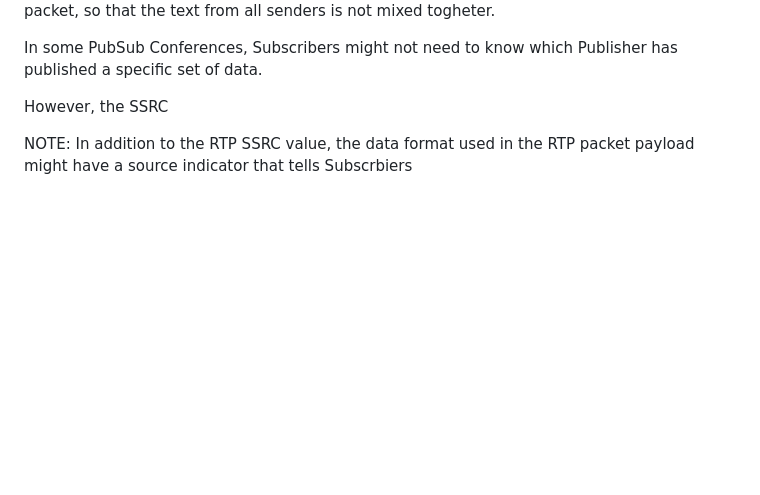
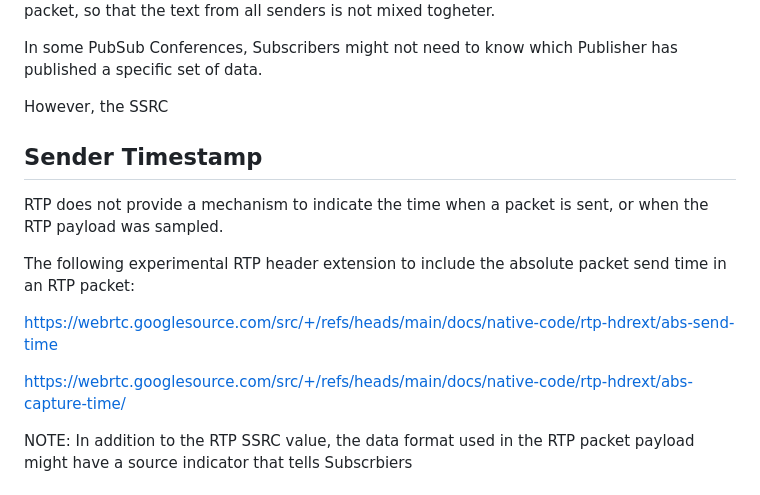
Before and after one commit to cdh4u/conference-pubsub, a Markdown page: draft-holmberg-conference-pubsub.md, the part around the change. Rendered like a GitHub page; blank space fills up the shorter version.

```diff
--- a/draft-holmberg-conference-pubsub.md
+++ b/draft-holmberg-conference-pubsub.md
@@ -448,6 +448,19 @@ In some PubSub Conferences, Subscribers might not need to know which Publisher h
 However, the SSRC
 
 
+## Sender Timestamp
+
+RTP does not provide a mechanism to indicate the time when a packet is sent, or when the RTP payload was sampled.
+
+The following experimental RTP header extension to include the absolute packet send time in an RTP packet:
+
+https://webrtc.googlesource.com/src/+/refs/heads/main/docs/native-code/rtp-hdrext/abs-send-time
+
+https://webrtc.googlesource.com/src/+/refs/heads/main/docs/native-code/rtp-hdrext/abs-capture-time/
+
+
+
+
 
 
 
```
